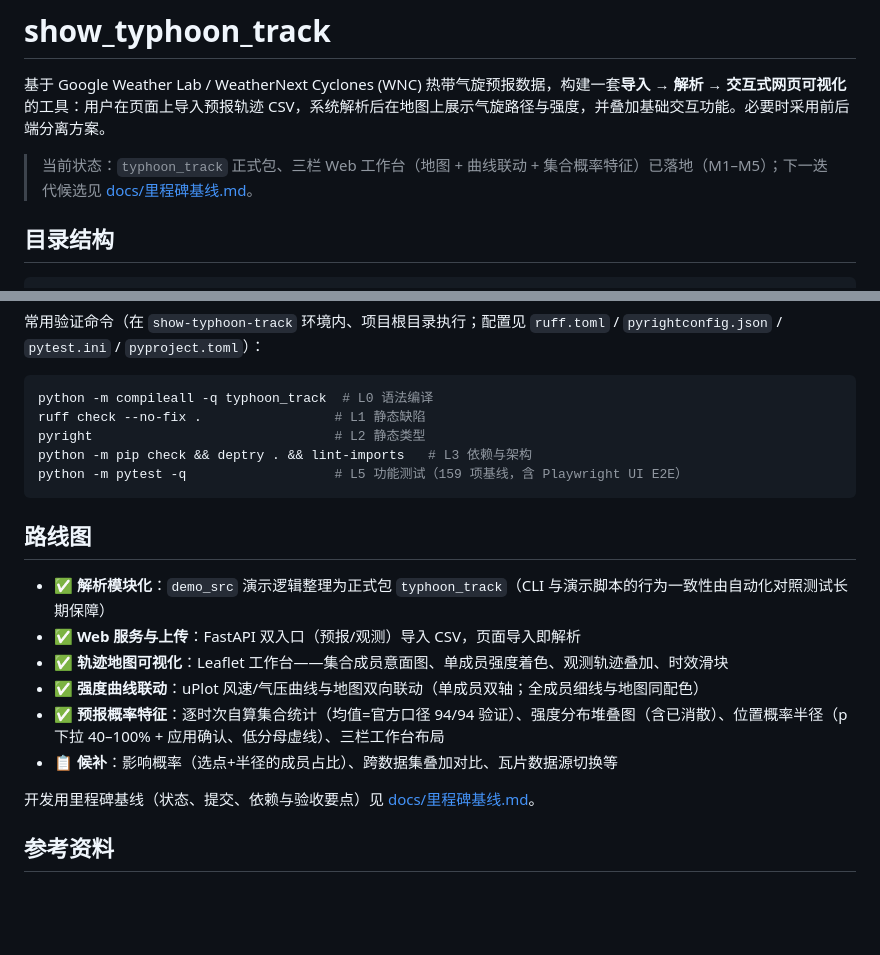
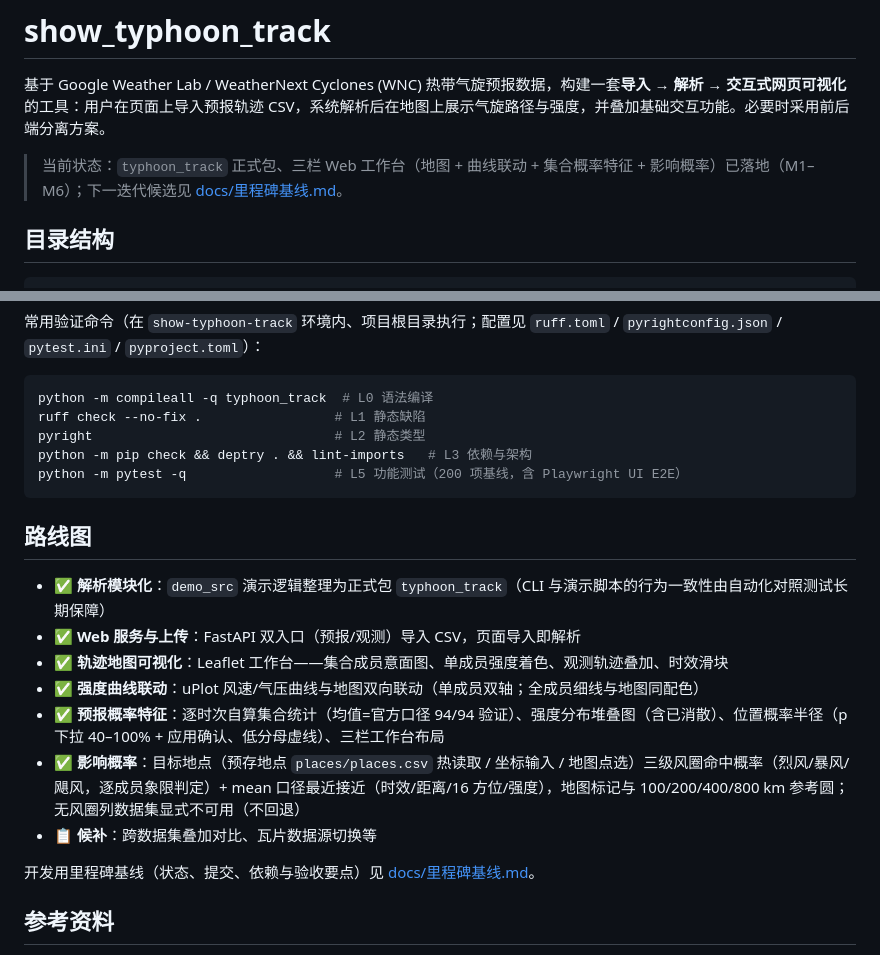
Before and after one commit to Konoha123/show_typhoon_track, a Markdown page: README.md, 2 parts joined by grey strips. Drawn GitHub-style; blank space fills up the shorter version.

Commit message:
M6e：登记 M6 完成——影响概率验收记录（风圈字段核实/M6a 独立落点抽核/M6c API 冒烟/M6d 真实数据 Playwright 验收/问题处置/单向依赖复核），基线 M6 翻绿（关键提交 8c5703d、dc5a89c、5ffb9f9、3697b77），README 路线图与测试基线数回填；终态 L0–L5 全绿（基线 200 项）

````diff
--- a/README.md
+++ b/README.md
@@ -2,7 +2,7 @@
 
 基于 Google Weather Lab / WeatherNext Cyclones (WNC) 热带气旋预报数据，构建一套**导入 → 解析 → 交互式网页可视化**的工具：用户在页面上导入预报轨迹 CSV，系统解析后在地图上展示气旋路径与强度，并叠加基础交互功能。必要时采用前后端分离方案。
 
-> 当前状态：`typhoon_track` 正式包、三栏 Web 工作台（地图 + 曲线联动 + 集合概率特征）已落地（M1–M5）；下一迭代候选见 [docs/里程碑基线.md](./docs/里程碑基线.md)。
+> 当前状态：`typhoon_track` 正式包、三栏 Web 工作台（地图 + 曲线联动 + 集合概率特征 + 影响概率）已落地（M1–M6）；下一迭代候选见 [docs/里程碑基线.md](./docs/里程碑基线.md)。
 
 ## 目录结构
 
@@ -110,7 +110,7 @@ python -m compileall -q typhoon_track  # L0 语法编译
 ruff check --no-fix .                 # L1 静态缺陷
 pyright                               # L2 静态类型
 python -m pip check && deptry . && lint-imports   # L3 依赖与架构
-python -m pytest -q                   # L5 功能测试（159 项基线，含 Playwright UI E2E）
+python -m pytest -q                   # L5 功能测试（200 项基线，含 Playwright UI E2E）
 ```
 
 ## 路线图
@@ -120,7 +120,8 @@ python -m pytest -q                   # L5 功能测试（159 项基线，含 Pl
 - ✅ **轨迹地图可视化**：Leaflet 工作台——集合成员意面图、单成员强度着色、观测轨迹叠加、时效滑块
 - ✅ **强度曲线联动**：uPlot 风速/气压曲线与地图双向联动（单成员双轴；全成员细线与地图同配色）
 - ✅ **预报概率特征**：逐时次自算集合统计（均值=官方口径 94/94 验证）、强度分布堆叠图（含已消散）、位置概率半径（p 下拉 40–100% + 应用确认、低分母虚线）、三栏工作台布局
-- 📋 **候补**：影响概率（选点+半径的成员占比）、跨数据集叠加对比、瓦片数据源切换等
+- ✅ **影响概率**：目标地点（预存地点 `places/places.csv` 热读取 / 坐标输入 / 地图点选）三级风圈命中概率（烈风/暴风/飓风，逐成员象限判定）+ mean 口径最近接近（时效/距离/16 方位/强度），地图标记与 100/200/400/800 km 参考圆；无风圈列数据集显式不可用（不回退）
+- 📋 **候补**：跨数据集叠加对比、瓦片数据源切换等
 
 开发用里程碑基线（状态、提交、依赖与验收要点）见 [docs/里程碑基线.md](./docs/里程碑基线.md)。
 
````
Also changed, not shown: docs/M6影响概率验收记录_20261016.md (added, +115 -0 lines), docs/里程碑基线.md (+10 -6 lines).
